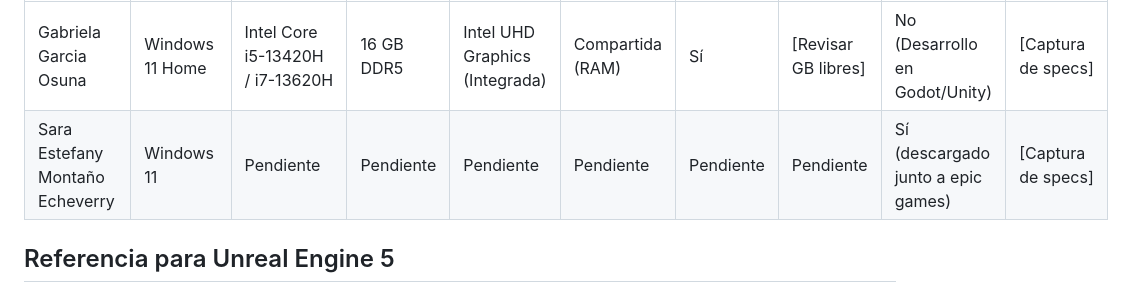
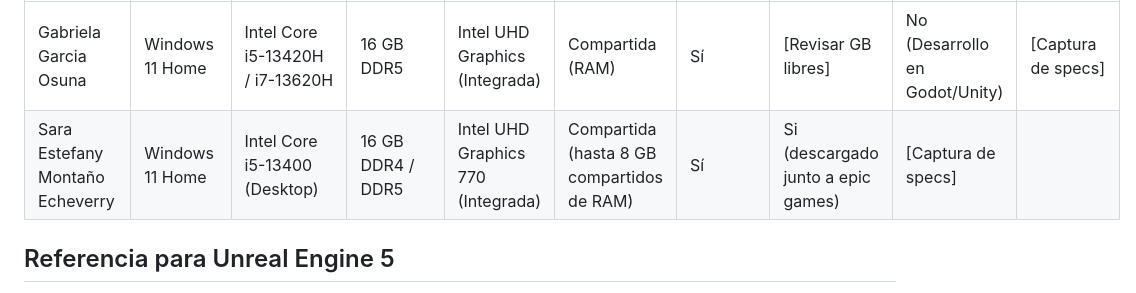
Before and after one commit to ggarciao702-sys/11-14-LOOP-SCAPE-ROOM, a Markdown page: INVESTIGACION_HARDWARE_UNREAL.md, the part around the change. Drawn GitHub-style.

Commit message:
Revise hardware investigation for Unreal Engine
Updated hardware investigation details for Unreal Engine project, including system specifications and team decision on project scope.

```diff
--- a/INVESTIGACION_HARDWARE_UNREAL.md
+++ b/INVESTIGACION_HARDWARE_UNREAL.md
@@ -14,7 +14,7 @@ Completar una fila por computador. No publicar números de serie, claves ni info
 | Integrante | Sistema operativo y versión | Procesador | RAM instalada | Tarjeta gráfica | VRAM | ¿DirectX 12? | Espacio libre | ¿Unreal Engine abre? | Evidencia |
 | --- | --- | --- | --- | --- | --- | --- | --- | --- | --- |
 | Gabriela Garcia Osuna | Windows 11 Home | Intel Core i5-13420H / i7-13620H | 16 GB DDR5 | Intel UHD Graphics (Integrada) | Compartida (RAM) | Sí | [Revisar GB libres] | No (Desarrollo en Godot/Unity) | [Captura de specs] |
-| Sara Estefany Montaño Echeverry | Windows 11 | Pendiente | Pendiente | Pendiente | Pendiente | Pendiente | Pendiente | Sí (descargado junto a epic games) | [Captura de specs] |
+| Sara Estefany Montaño Echeverry | Windows 11 Home |Intel Core i5-13400 (Desktop) | 16 GB DDR4 / DDR5 | Intel UHD Graphics 770 (Integrada)|Compartida (hasta 8 GB compartidos de RAM)   | Sí |Si (descargado junto a epic games) | [Captura de specs] |
 
 
 ## Referencia para Unreal Engine 5
```
